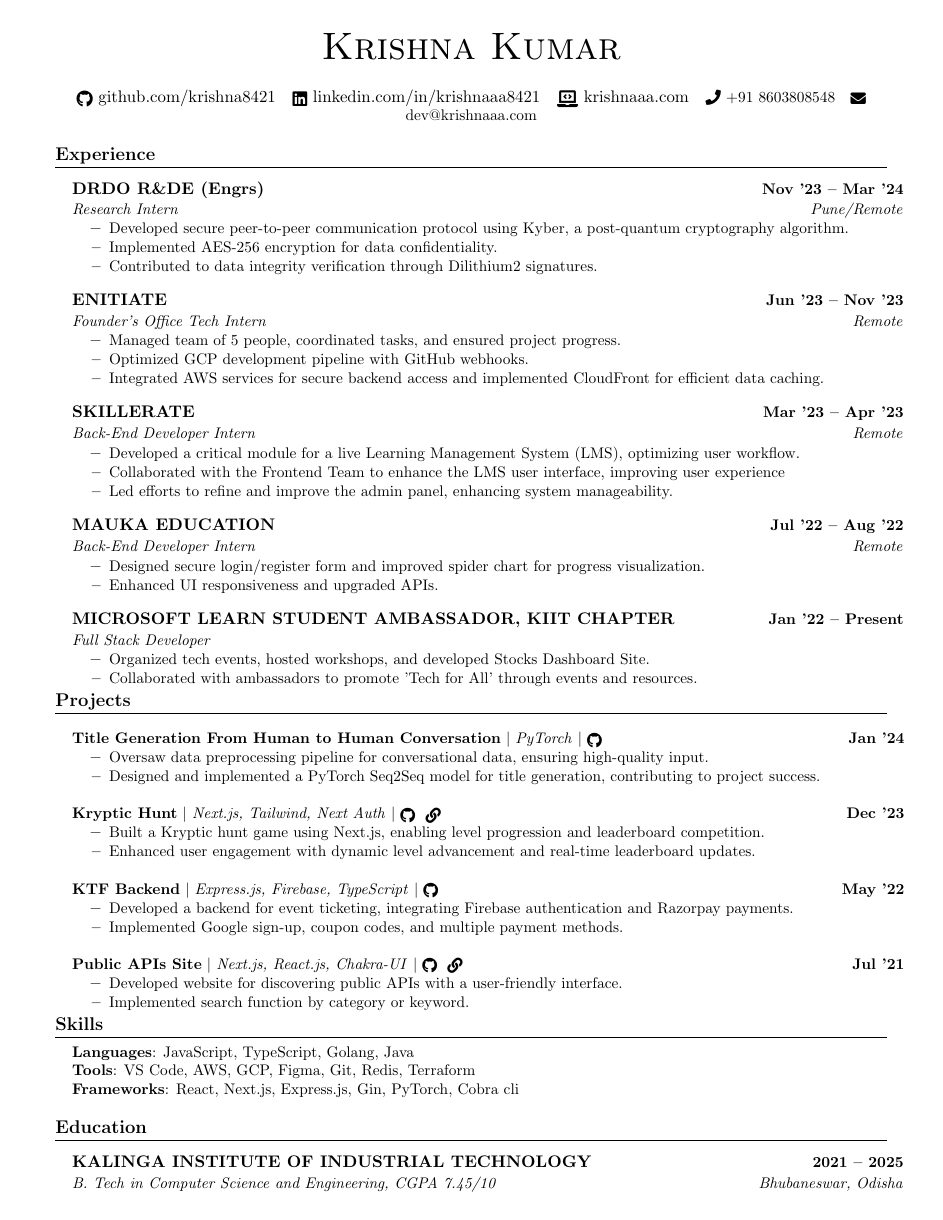
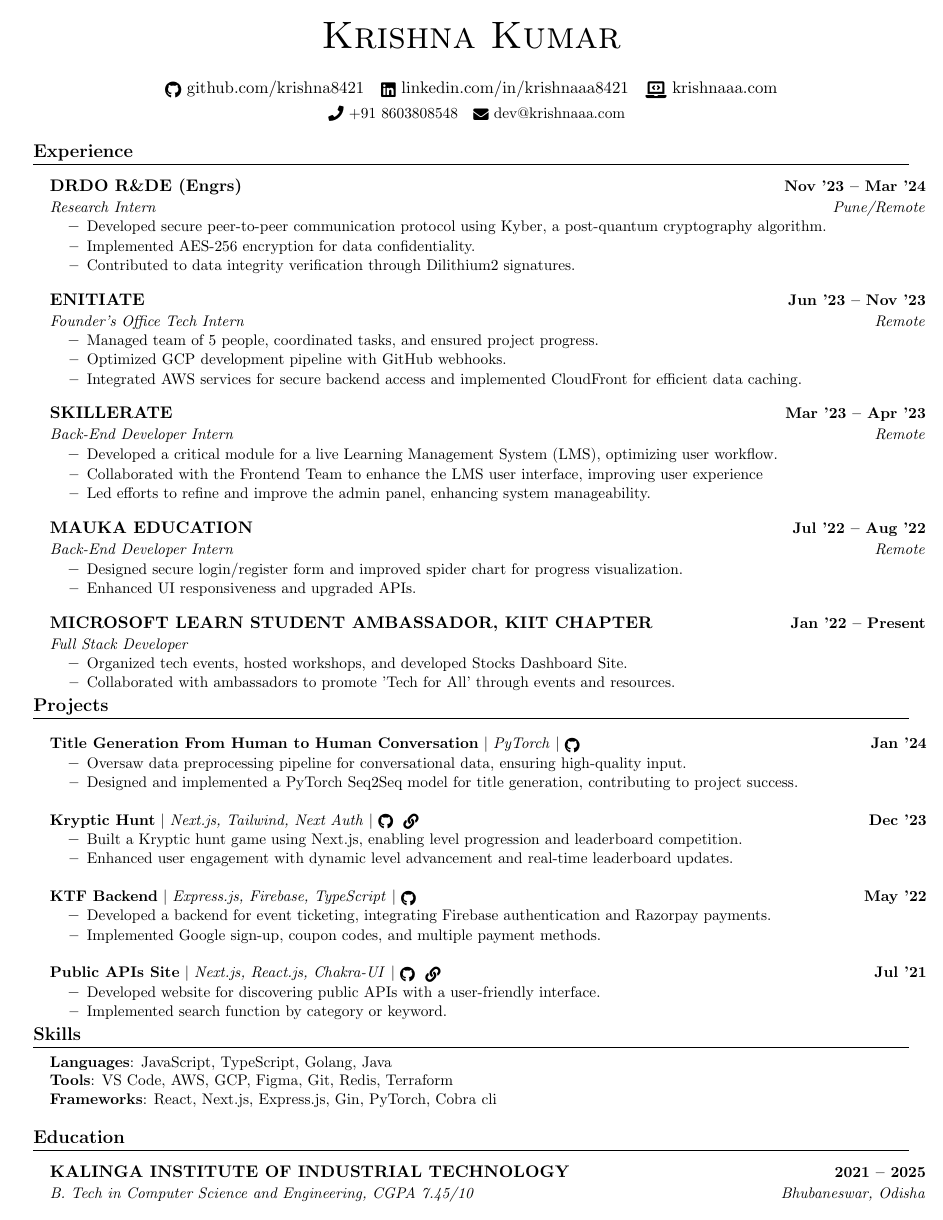
Before and after one commit to krishna8421/resume, a LaTeX CV (krishna_resume.tex): the whole page. Compiled offline with pdfLaTeX.

Commit message:
Icon fix

```diff
--- a/krishna_resume.tex
+++ b/krishna_resume.tex
@@ -16,7 +16,7 @@
 \input{glyphtounicode}
 
 % Adjust margins
-\usepackage[left=0.5in,top=0.3in,right=0.5in,bottom=0.3in]{geometry}
+\usepackage[left=0.3in,top=0.2in,right=0.3in,bottom=0.2in]{geometry}
 \urlstyle{same}
 
 \raggedbottom
@@ -73,7 +73,7 @@
     {\Huge \scshape Krishna Kumar} \\ \vspace{16pt}
     \href{https://github.com/krishna8421}{\raisebox{-0.2\height}\faGithub\ {github.com/krishna8421}} ~
     \href{https://linkedin.com/in/krishnaaa8421}{\raisebox{-0.2\height}\faLinkedin\ {linkedin.com/in/krishnaaa8421}} ~
-    \href{https://krishnaaa.com}{\raisebox{-0.2\height}\faLaptopCode\ {krishnaaa.com}} ~
+    \href{https://krishnaaa.com}{\raisebox{-0.2\height}\faLaptopCode\ {krishnaaa.com}} \\ \vspace{4pt} ~
     \small \raisebox{-0.1\height}\faPhone\ \href{tel:+91860-380-8548}{+91 8603808548} ~
     \href{mailto:dev@krishnaaa.com}{\raisebox{-0.2\height}\faEnvelope\ {dev@krishnaaa.com}}
 \end{center}
```
Also changed, not shown: krishna_resume.pdf.
